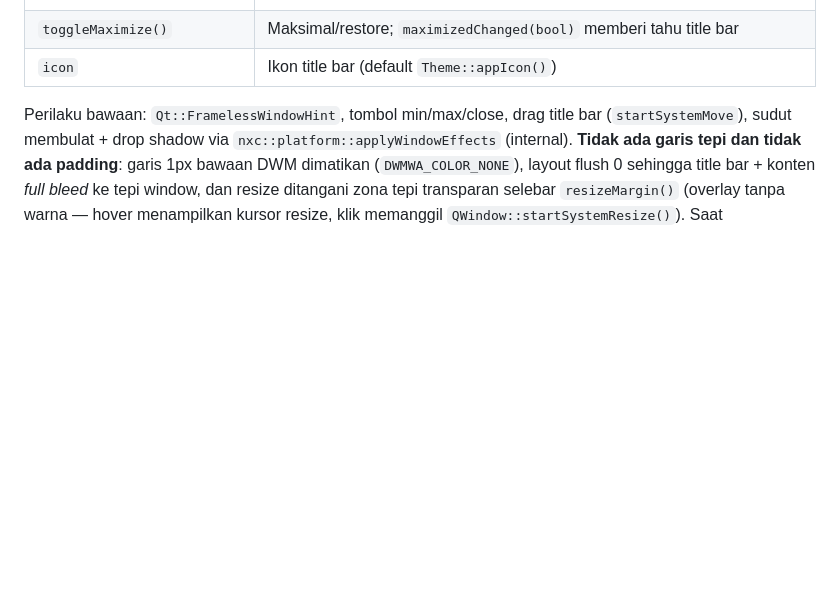
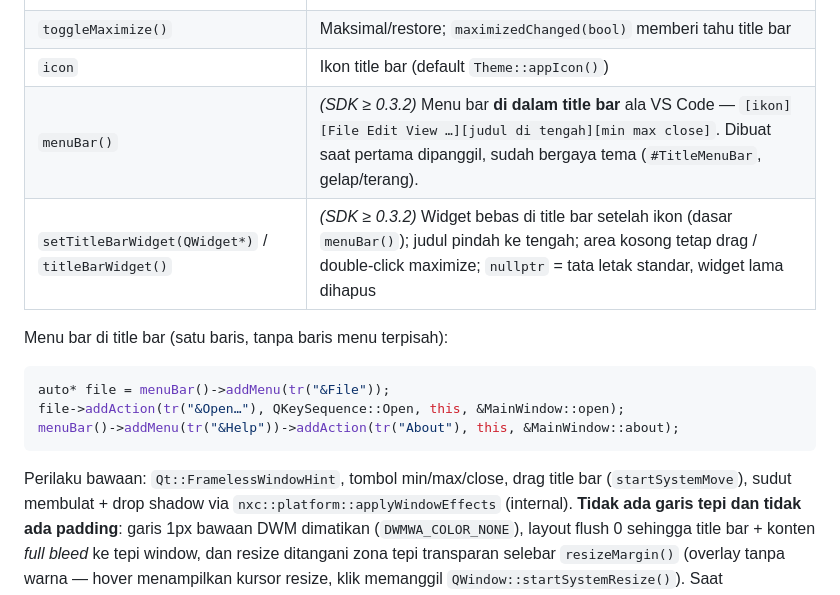
Before and after one commit to iyanrsaleh/nxc, a Markdown page: docs/API.md, the part around the change. Rendered like a GitHub page; blank space fills up the shorter version.

Commit message:
SDK 0.3.2: menu bar di dalam title bar (Window::menuBar / setTitleBarWidget)
Aplikasi bergaya IDE (VS Code, nxcode) menaruh menu di baris title bar,
bukan di baris kedua. SDK 0.3.2 menyediakannya langsung: menuBar() membuat
menu bar di title bar yang sudah bergaya tema, setTitleBarWidget() untuk
widget lain; area kosong title bar tetap bisa di-drag. Docs API diperbarui.

Co-Authored-By: Claude Opus 5.5 <noreply@anthropic.com>

````diff
--- a/docs/API.md
+++ b/docs/API.md
@@ -62,6 +62,16 @@ public:
 | `setResizeMargin(px)` | Lebar zona tepi transparan untuk resize (default 6; **bukan** border/padding — konten selalu flush ke tepi; zona disembunyikan saat maximize/fullscreen) |
 | `toggleMaximize()` | Maksimal/restore; `maximizedChanged(bool)` memberi tahu title bar |
 | `icon` | Ikon title bar (default `Theme::appIcon()`) |
+| `menuBar()` | *(SDK ≥ 0.3.2)* Menu bar **di dalam title bar** ala VS Code — `[ikon][File Edit View …][judul di tengah][min max close]`. Dibuat saat pertama dipanggil, sudah bergaya tema (`#TitleMenuBar`, gelap/terang). |
+| `setTitleBarWidget(QWidget*)` / `titleBarWidget()` | *(SDK ≥ 0.3.2)* Widget bebas di title bar setelah ikon (dasar `menuBar()`); judul pindah ke tengah; area kosong tetap drag / double-click maximize; `nullptr` = tata letak standar, widget lama dihapus |
+
+Menu bar di title bar (satu baris, tanpa baris menu terpisah):
+
+```cpp
+auto* file = menuBar()->addMenu(tr("&File"));
+file->addAction(tr("&Open…"), QKeySequence::Open, this, &MainWindow::open);
+menuBar()->addMenu(tr("&Help"))->addAction(tr("About"), this, &MainWindow::about);
+```
 
 Perilaku bawaan: `Qt::FramelessWindowHint`, tombol min/max/close, drag title
 bar (`startSystemMove`), sudut membulat + drop shadow via
````
